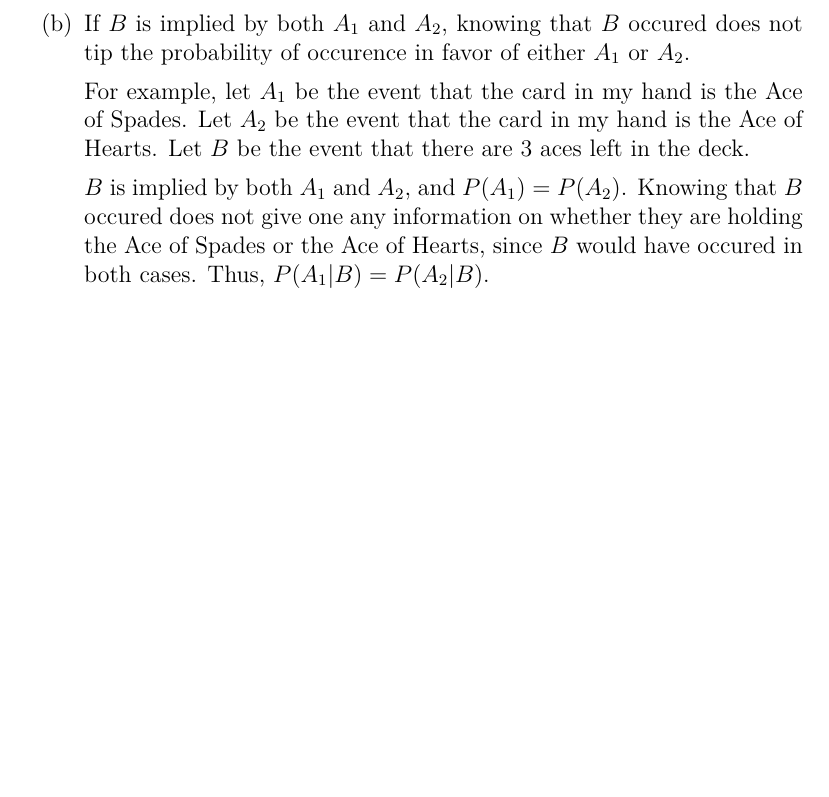
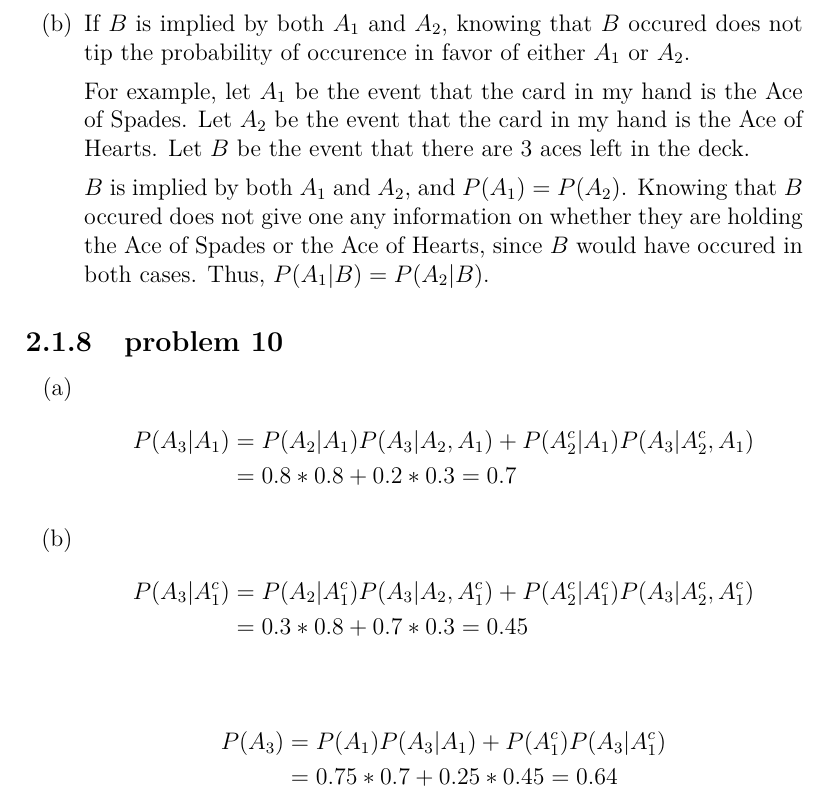
Before and after one commit to fifthist/Introduction-To-Probability-Blitzstein-Solutions, a LaTeX book (src/index.tex, which reads src/chapters/2/sections/conditioning_on_evidence/index.tex, src/chapters/2/sections/conditioning_on_evidence/problems/10.tex): part of page 29 of 29, cut so that both start at the same text, the shorter picture padded with empty space. Compiled offline with pdfLaTeX.

Commit message:
Writeup problem 10 of chapter 2 section Conditioning On Evidence

```diff
--- a/src/chapters/2/sections/conditioning_on_evidence/index.tex
+++ b/src/chapters/2/sections/conditioning_on_evidence/index.tex
@@ -20,3 +20,6 @@
 
 \subsection{problem 9}
 \input{problems/9}
+
+\subsection{problem 10}
+\input{problems/10}
--- /dev/null
+++ b/src/chapters/2/sections/conditioning_on_evidence/problems/10.tex
@@ -0,0 +1,19 @@
+\begin{enumerate}[label=(\alph*)]
+
+\item
+\begin{flalign}
+P(A_{3}|A_{1}) & = P(A_{2}|A_{1})P(A_{3}|A_{2},A_{1}) + P(A_{2}^{c}|A_{1})P(A_{3}|A_{2}^{c},A_{1}) \nonumber \\
+& = 0.8*0.8 + 0.2*0.3 = 0.7 \nonumber
+\end{flalign}
+
+\item
+\begin{flalign}
+P(A_{3}|A_{1}^{c}) & = P(A_{2}|A_{1}^{c})P(A_{3}|A_{2}, A_{1}^{c}) + P(A_{2}^{c}|A_{1}^{c})P(A_{3}|A_{2}^{c}, A_{1}^{c}) \nonumber \\
+& = 0.3*0.8 + 0.7*0.3 = 0.45 \nonumber
+\end{flalign}
+
+\begin{flalign}
+P(A_{3}) & = P(A_{1})P(A_{3}|A_{1}) + P(A_{1}^{c})P(A_{3}|A_{1}^{c}) \nonumber \\
+& = 0.75 * 0.7 + 0.25 * 0.45 = 0.64 \nonumber
+\end{flalign}
+\end{enumerate}
```
